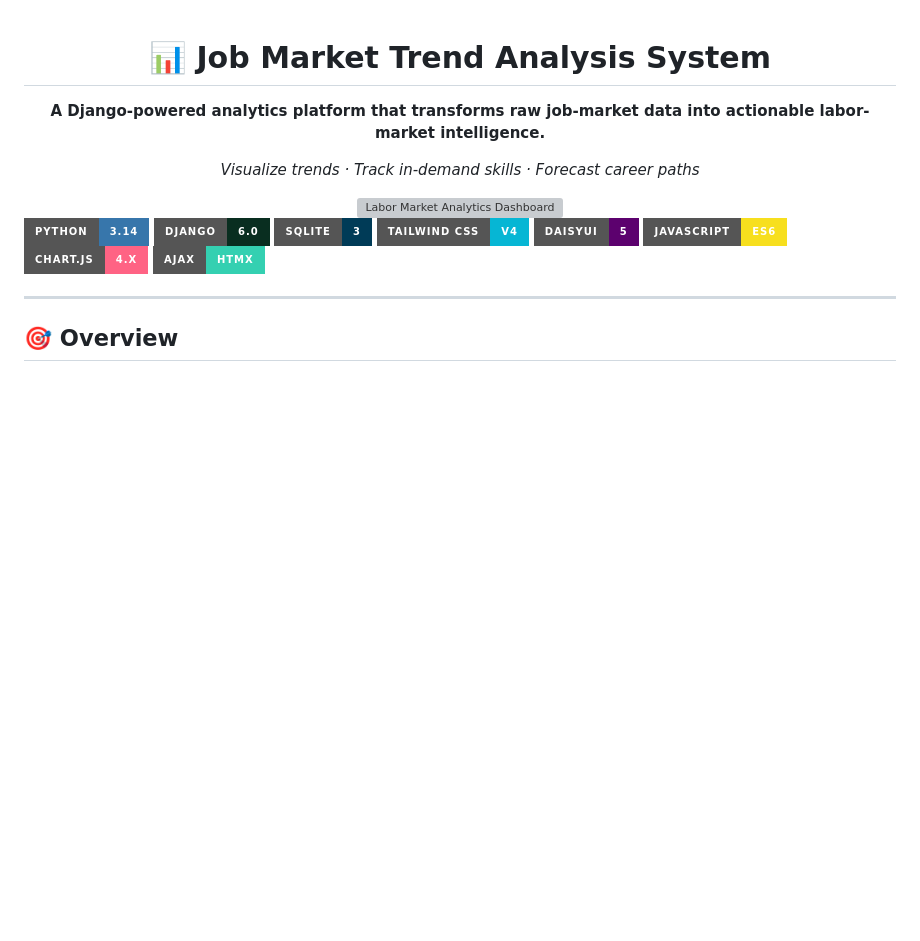
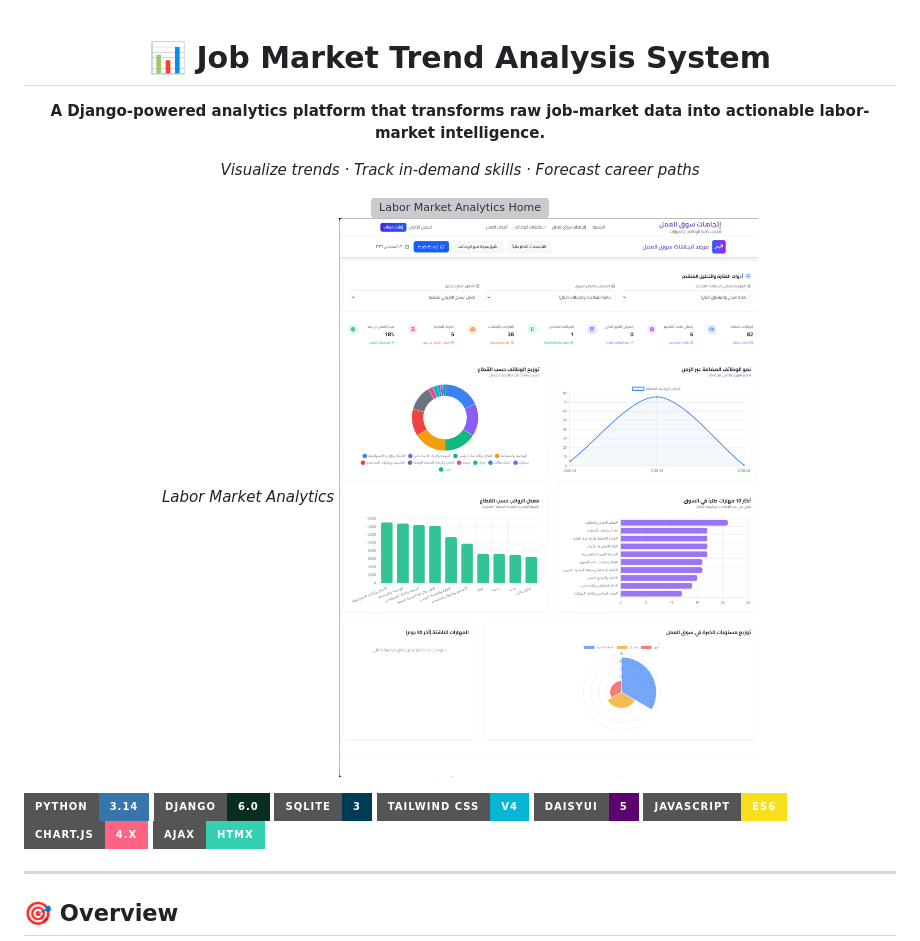
Before and after one commit to azzaldeen-tech/Labor-Market-Trends-Analysis-Platform, a Markdown page: README.md, the part around the change. Rendered like a GitHub page; pictures changed too: static/img/img2.png (added); badges without logos; blank space fills up the shorter version; grey boxes are pictures that could not be loaded.

Commit message:
Fix image paths for README

```diff
--- a/README.md
+++ b/README.md
@@ -6,7 +6,10 @@
 
 *Visualize trends · Track in-demand skills · Forecast career paths*
 
-<img src="static/img/anylisis_image.png" alt="Labor Market Analytics Dashboard" width="800"/>
+<img src="static/img/{477C61EB-4EAE-4B95-A913-0ED59B076ADF}.png" alt="Labor Market Analytics Home" width="800"/>
+
+*Labor Market Analytics*
+<img src="static/img/img2.png" alt="Labor Market Analytics " width="800"/>
 
 </div>
 
```
Also changed, not shown: static/img/solider.png (added).
